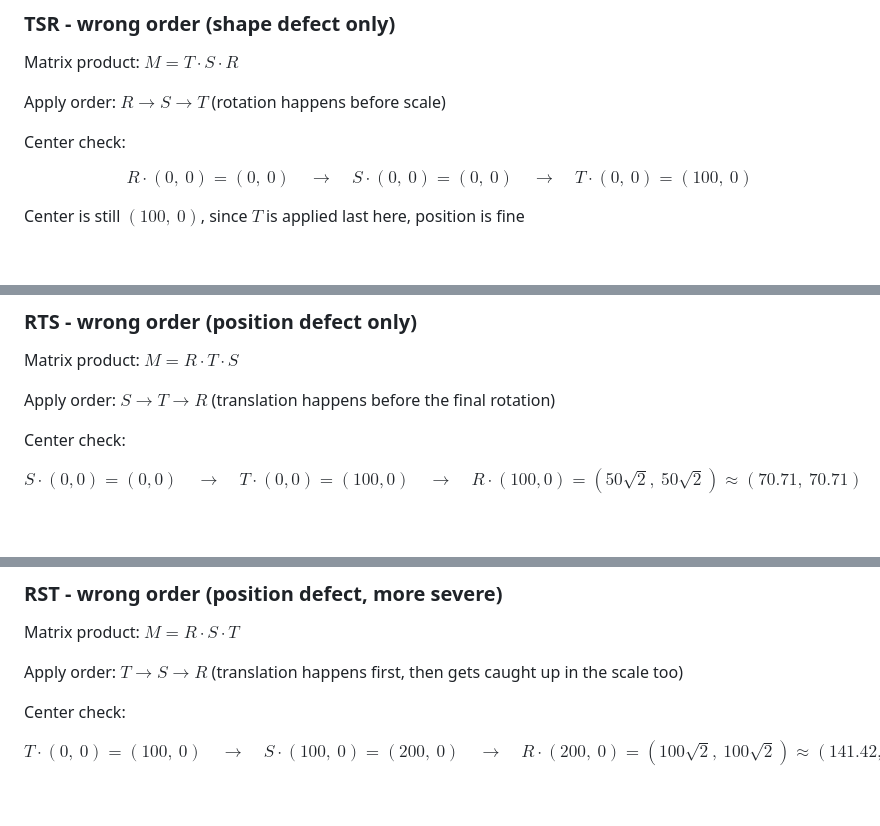
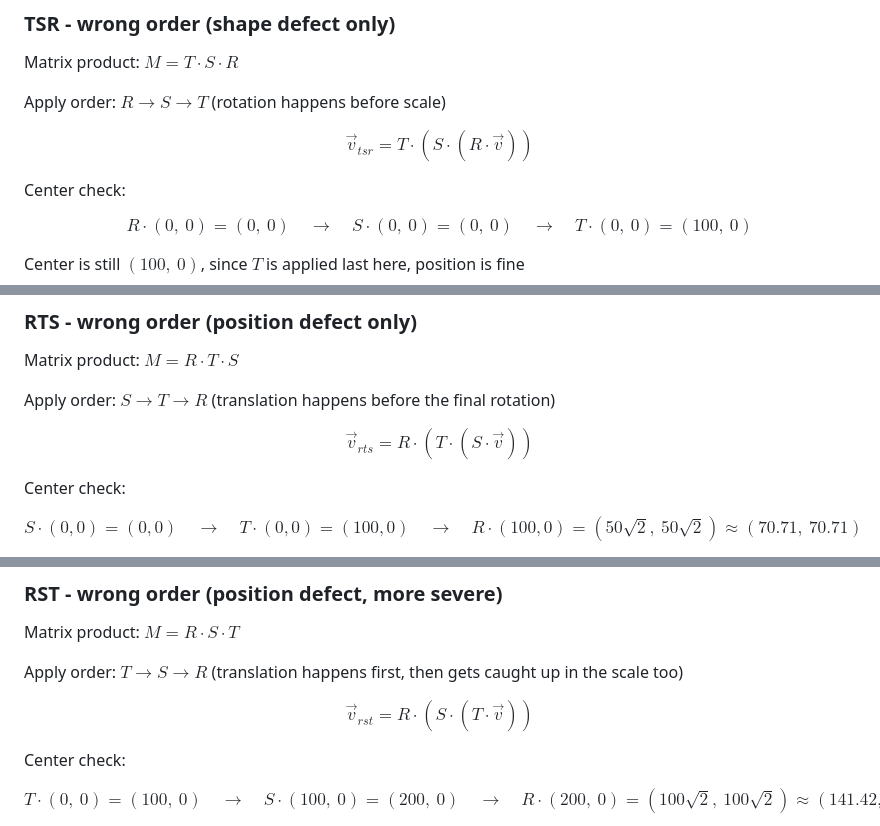
Before and after one commit to barongello/2d-engine, a Markdown page: README.md, 3 parts joined by grey strips. GitHub-like rendering; blank space fills up the shorter version.

```diff
--- a/README.md
+++ b/README.md
@@ -141,6 +141,10 @@ Matrix product: $M = T \cdot S \cdot R$
 
 Apply order: $R \to S \to T$ (rotation happens before scale)
 
+$$
+\vec{v}_{tsr} = T \cdot (S \cdot (R \cdot \vec{v}))
+$$
+
 Center check:
 
 $$
@@ -180,6 +184,10 @@ Matrix product: $M = R \cdot T \cdot S$
 
 Apply order: $S \to T \to R$ (translation happens before the final rotation)
 
+$$
+\vec{v}_{rts} = R \cdot (T \cdot (S \cdot \vec{v}))
+$$
+
 Center check:
 
 $$
@@ -207,6 +215,10 @@ Matrix product: $M = R \cdot S \cdot T$
 
 Apply order: $T \to S \to R$ (translation happens first, then gets caught up in the scale too)
 
+$$
+\vec{v}_{rst} = R \cdot (S \cdot (T \cdot \vec{v}))
+$$
+
 Center check:
 
 $$
```
Also changed, not shown: other parts of README.md (+10 -2 lines).
